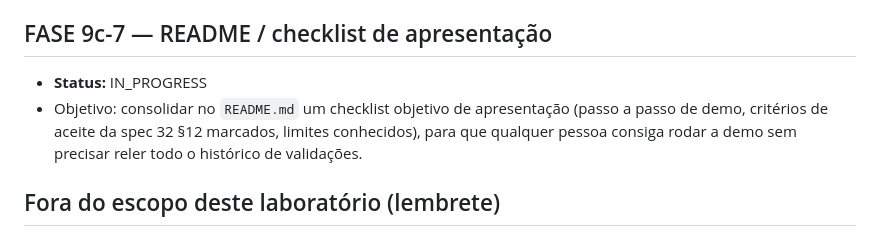
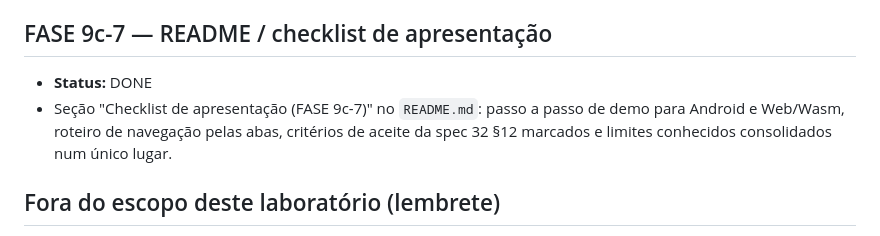
Before and after one commit to LeoRVergani/EscalaICI-KMP-Lab, a Markdown page: docs/ROADMAP.md, the part around the change. Drawn GitHub-style.

```diff
--- a/docs/ROADMAP.md
+++ b/docs/ROADMAP.md
@@ -78,11 +78,11 @@ Status possíveis: `TODO`, `IN_PROGRESS`, `DONE`.
 
 ## FASE 9c-7 — README / checklist de apresentação
 
-- **Status:** IN_PROGRESS
-- Objetivo: consolidar no `README.md` um checklist objetivo de apresentação
-  (passo a passo de demo, critérios de aceite da spec 32 §12 marcados,
-  limites conhecidos), para que qualquer pessoa consiga rodar a demo sem
-  precisar reler todo o histórico de validações.
+- **Status:** DONE
+- Seção "Checklist de apresentação (FASE 9c-7)" no `README.md`: passo a
+  passo de demo para Android e Web/Wasm, roteiro de navegação pelas abas,
+  critérios de aceite da spec 32 §12 marcados e limites conhecidos
+  consolidados num único lugar.
 
 ## Fora do escopo deste laboratório (lembrete)
 
```
Also changed, not shown: README.md (+90 -0 lines).
